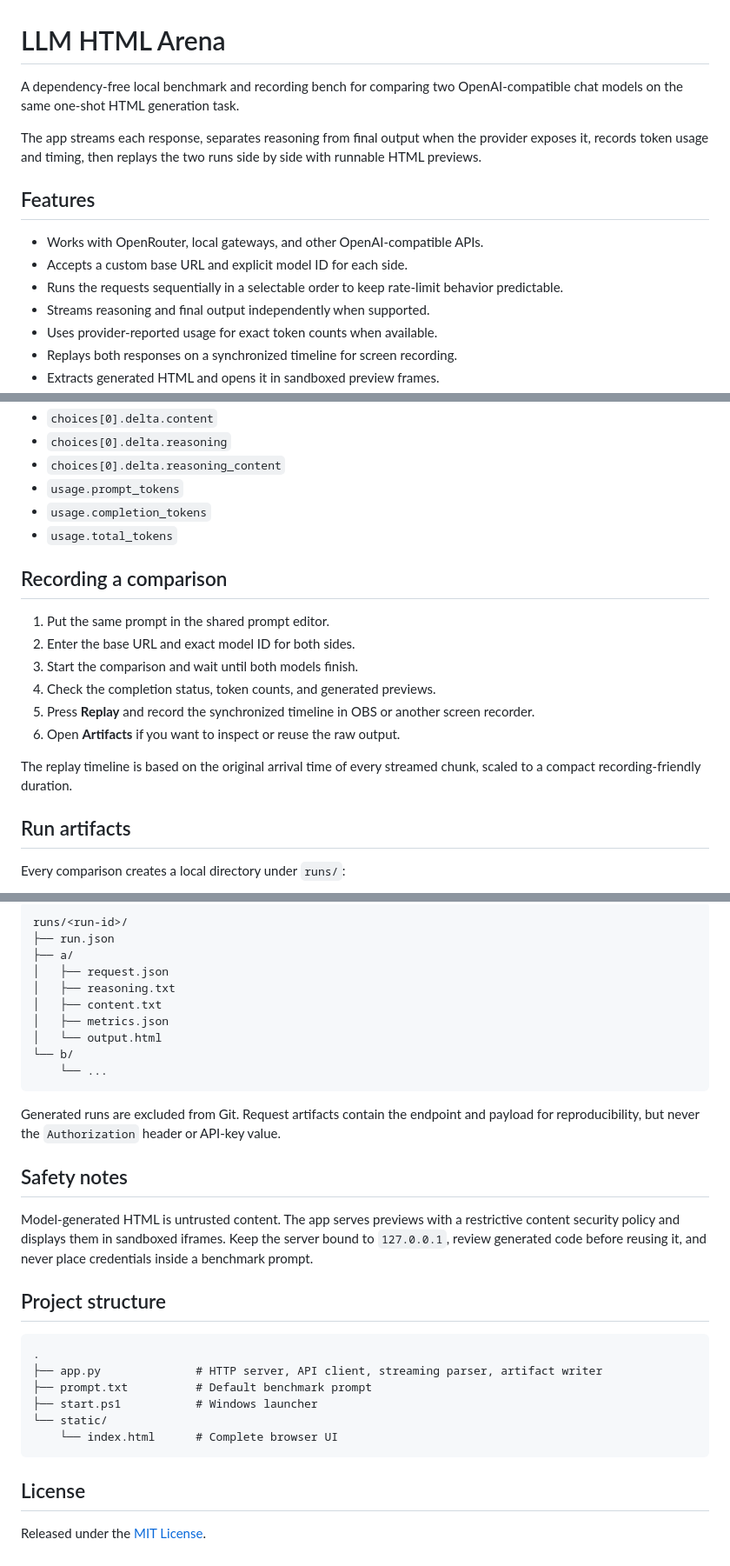
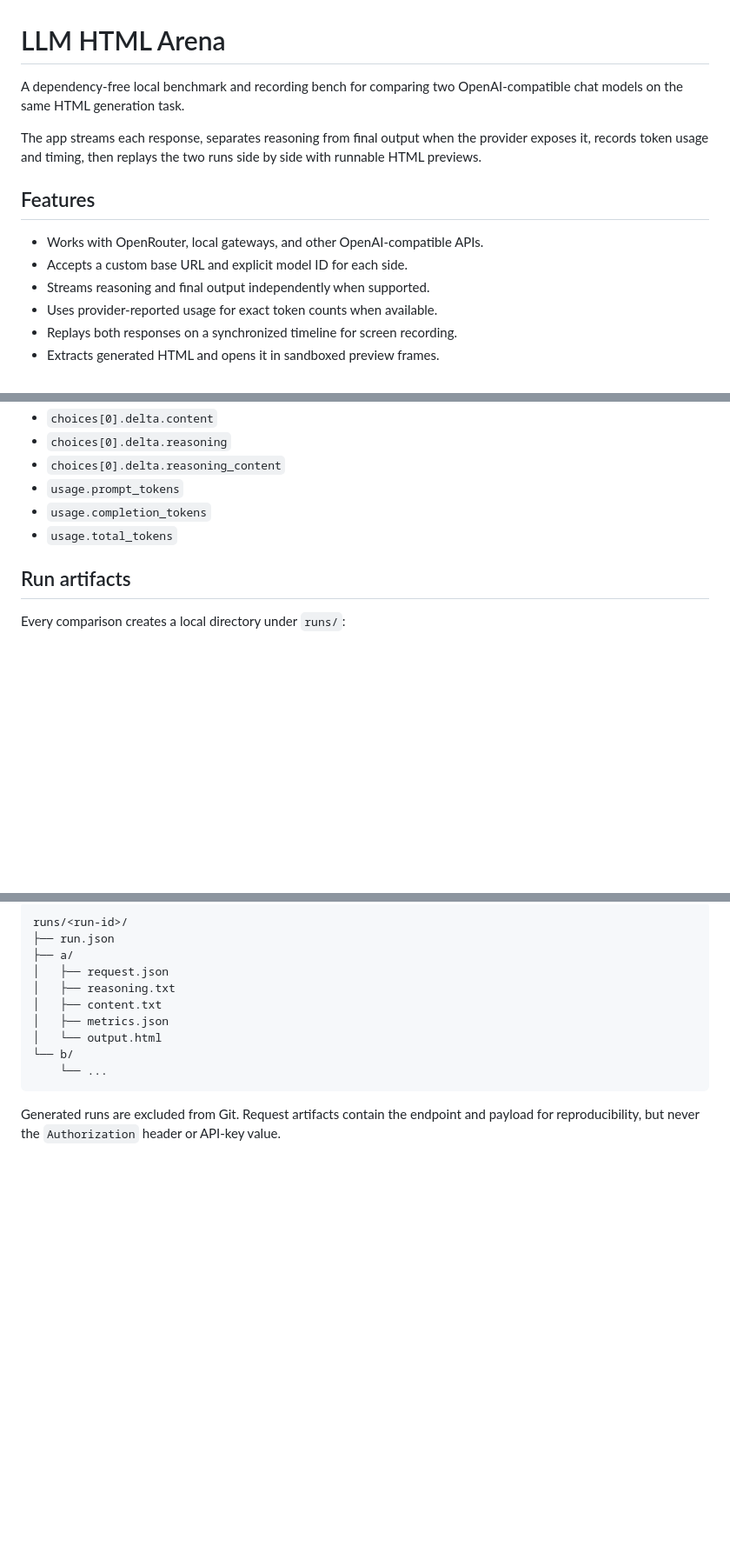
Before and after one commit to qa1roO/llm-arena, a Markdown page: README.md, 3 parts joined by grey strips. Shown at 87% size. GitHub-like rendering; blank space fills up the shorter version.

Commit message:
useless information

````diff
--- a/README.md
+++ b/README.md
@@ -1,6 +1,6 @@
 # LLM HTML Arena
 
-A dependency-free local benchmark and recording bench for comparing two OpenAI-compatible chat models on the same one-shot HTML generation task.
+A dependency-free local benchmark and recording bench for comparing two OpenAI-compatible chat models on the same HTML generation task.
 
 The app streams each response, separates reasoning from final output when the provider exposes it, records token usage and timing, then replays the two runs side by side with runnable HTML previews.
 
@@ -8,7 +8,6 @@ The app streams each response, separates reasoning from final output when the pr
 
 - Works with OpenRouter, local gateways, and other OpenAI-compatible APIs.
 - Accepts a custom base URL and explicit model ID for each side.
-- Runs the requests sequentially in a selectable order to keep rate-limit behavior predictable.
 - Streams reasoning and final output independently when supported.
 - Uses provider-reported usage for exact token counts when available.
 - Replays both responses on a synchronized timeline for screen recording.
@@ -101,17 +98,6 @@ with `stream: true` and `stream_options.include_usage: true`. It supports common
 - `usage.completion_tokens`
 - `usage.total_tokens`
 
-## Recording a comparison
-
-1. Put the same prompt in the shared prompt editor.
-2. Enter the base URL and exact model ID for both sides.
-3. Start the comparison and wait until both models finish.
-4. Check the completion status, token counts, and generated previews.
-5. Press **Replay** and record the synchronized timeline in OBS or another screen recorder.
-6. Open **Artifacts** if you want to inspect or reuse the raw output.
-
-The replay timeline is based on the original arrival time of every streamed chunk, scaled to a compact recording-friendly duration.
-
 ## Run artifacts
 
 Every comparison creates a local directory under `runs/`:
@@ -130,22 +116,3 @@ runs/<run-id>/
 ```
 
 Generated runs are excluded from Git. Request artifacts contain the endpoint and payload for reproducibility, but never the `Authorization` header or API-key value.
-
-## Safety notes
-
-Model-generated HTML is untrusted content. The app serves previews with a restrictive content security policy and displays them in sandboxed iframes. Keep the server bound to `127.0.0.1`, review generated code before reusing it, and never place credentials inside a benchmark prompt.
-
-## Project structure
-
-```text
-.
-├── app.py              # HTTP server, API client, streaming parser, artifact writer
-├── prompt.txt          # Default benchmark prompt
-├── start.ps1           # Windows launcher
-└── static/
-    └── index.html      # Complete browser UI
-```
-
-## License
-
-Released under the [MIT License](LICENSE).
````
Also changed, not shown: other parts of README.md (+0 -2 lines).
